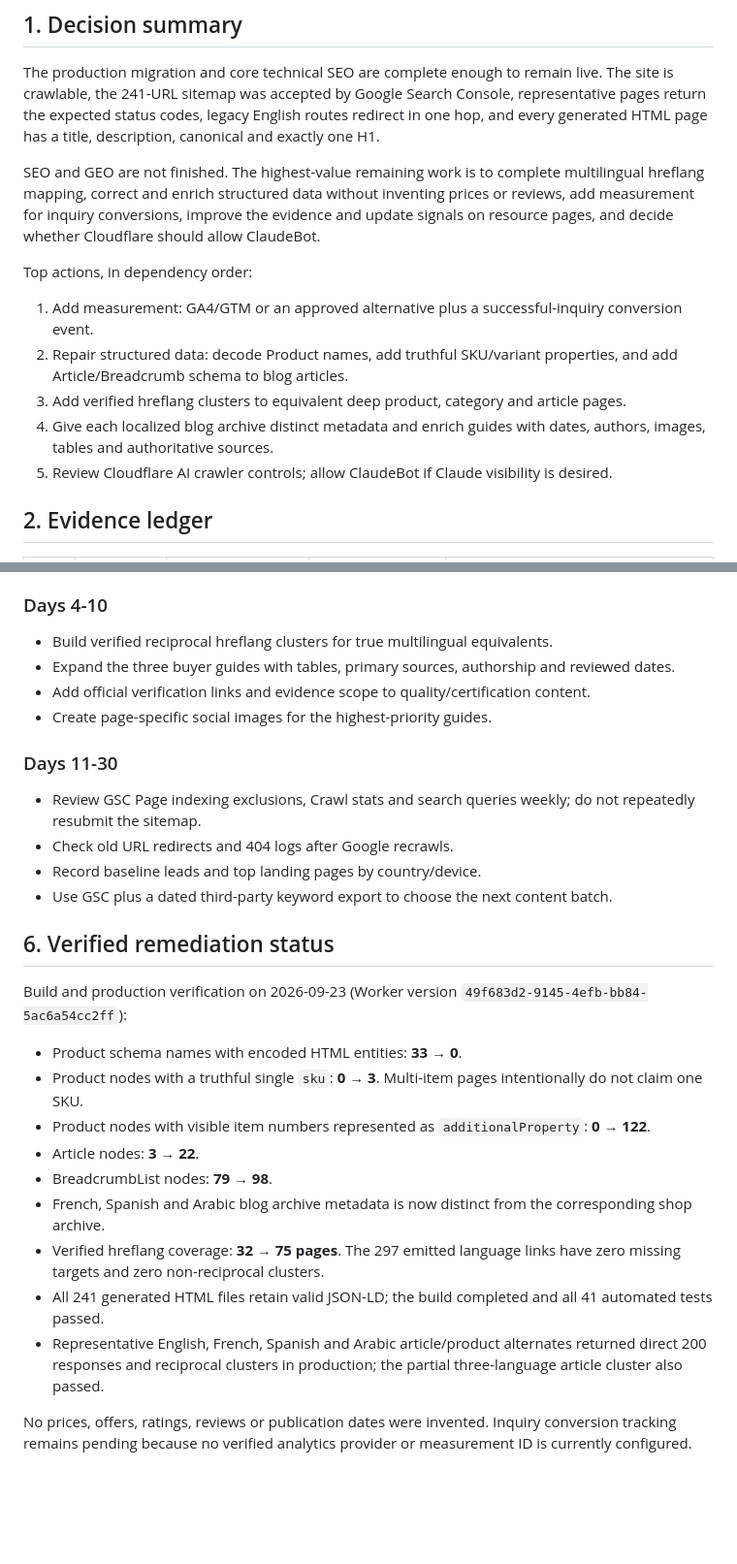
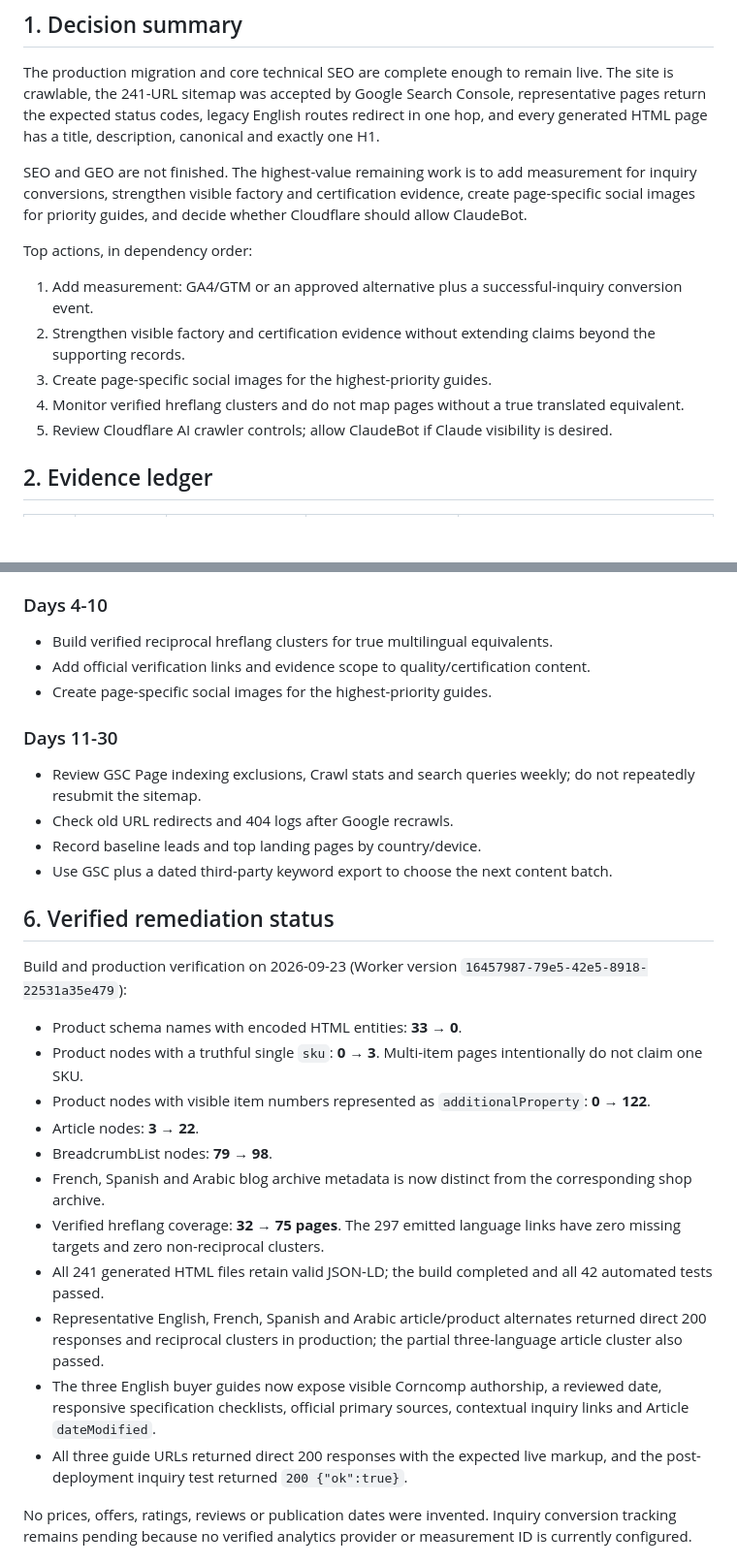
Before and after one commit to zhous6850-alt/corncomp-edge-site, a Markdown page: GEO-SEO-AUDIT.md, 2 parts joined by grey strips. Shown at 97% size. Drawn GitHub-style; blank space fills up the shorter version.

Commit message:
Record buyer guide production verification

```diff
--- a/GEO-SEO-AUDIT.md
+++ b/GEO-SEO-AUDIT.md
@@ -9,14 +9,14 @@ Business goal: product discovery, trust evidence and qualified inquiry; no ecomm
 
 The production migration and core technical SEO are complete enough to remain live. The site is crawlable, the 241-URL sitemap was accepted by Google Search Console, representative pages return the expected status codes, legacy English routes redirect in one hop, and every generated HTML page has a title, description, canonical and exactly one H1.
 
-SEO and GEO are not finished. The highest-value remaining work is to complete multilingual hreflang mapping, correct and enrich structured data without inventing prices or reviews, add measurement for inquiry conversions, improve the evidence and update signals on resource pages, and decide whether Cloudflare should allow ClaudeBot.
+SEO and GEO are not finished. The highest-value remaining work is to add measurement for inquiry conversions, strengthen visible factory and certification evidence, create page-specific social images for priority guides, and decide whether Cloudflare should allow ClaudeBot.
 
 Top actions, in dependency order:
 
 1. Add measurement: GA4/GTM or an approved alternative plus a successful-inquiry conversion event.
-2. Repair structured data: decode Product names, add truthful SKU/variant properties, and add Article/Breadcrumb schema to blog articles.
-3. Add verified hreflang clusters to equivalent deep product, category and article pages.
-4. Give each localized blog archive distinct metadata and enrich guides with dates, authors, images, tables and authoritative sources.
+2. Strengthen visible factory and certification evidence without extending claims beyond the supporting records.
+3. Create page-specific social images for the highest-priority guides.
+4. Monitor verified hreflang clusters and do not map pages without a true translated equivalent.
 5. Review Cloudflare AI crawler controls; allow ClaudeBot if Claude visibility is desired.
 
 ## 2. Evidence ledger
@@ -105,7 +106,6 @@ No live Semrush or mirror metrics were available in this run. Database/country,
 ### Days 4-10
 
 - Build verified reciprocal hreflang clusters for true multilingual equivalents.
-- Expand the three buyer guides with tables, primary sources, authorship and reviewed dates.
 - Add official verification links and evidence scope to quality/certification content.
 - Create page-specific social images for the highest-priority guides.
 
@@ -118,7 +118,7 @@ No live Semrush or mirror metrics were available in this run. Database/country,
 
 ## 6. Verified remediation status
 
-Build and production verification on 2026-09-23 (Worker version `49f683d2-9145-4efb-bb84-5ac6a54cc2ff`):
+Build and production verification on 2026-09-23 (Worker version `16457987-79e5-42e5-8918-22531a35e479`):
 
 - Product schema names with encoded HTML entities: **33 → 0**.
 - Product nodes with a truthful single `sku`: **0 → 3**. Multi-item pages intentionally do not claim one SKU.
@@ -127,8 +127,10 @@ Build and production verification on 2026-09-23 (Worker version `49f683d2-9145-4
 - BreadcrumbList nodes: **79 → 98**.
 - French, Spanish and Arabic blog archive metadata is now distinct from the corresponding shop archive.
 - Verified hreflang coverage: **32 → 75 pages**. The 297 emitted language links have zero missing targets and zero non-reciprocal clusters.
-- All 241 generated HTML files retain valid JSON-LD; the build completed and all 41 automated tests passed.
+- All 241 generated HTML files retain valid JSON-LD; the build completed and all 42 automated tests passed.
 - Representative English, French, Spanish and Arabic article/product alternates returned direct 200 responses and reciprocal clusters in production; the partial three-language article cluster also passed.
+- The three English buyer guides now expose visible Corncomp authorship, a reviewed date, responsive specification checklists, official primary sources, contextual inquiry links and Article `dateModified`.
+- All three guide URLs returned direct 200 responses with the expected live markup, and the post-deployment inquiry test returned `200 {"ok":true}`.
 
 No prices, offers, ratings, reviews or publication dates were invented. Inquiry conversion tracking remains pending because no verified analytics provider or measurement ID is currently configured.
 
```
Also changed, not shown: other parts of GEO-SEO-AUDIT.md (+2 -1 lines).
